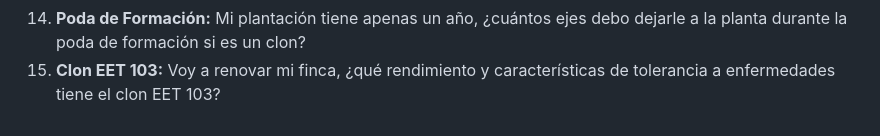
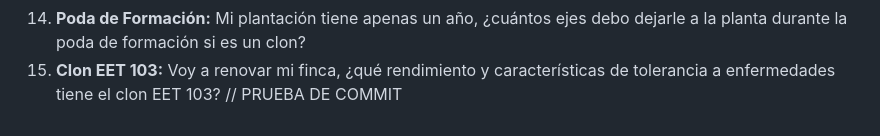
Before and after one commit to AokingDev/Asistente_Productores_Cacao, a Markdown page: docs/04-fuentes.md, the part around the change. Drawn GitHub-style.

Commit message:
Validando mi usuario DATS199101

```diff
--- a/docs/04-fuentes.md
+++ b/docs/04-fuentes.md
@@ -31,3 +31,4 @@ La base de conocimiento de nuestro modelo RAG está construida estrictamente con
 13. **Manejo de Malezas:** ¿Qué problemas me traen las malezas trepadoras en los árboles jóvenes y cómo las controlo?
 14. **Poda de Formación:** Mi plantación tiene apenas un año, ¿cuántos ejes debo dejarle a la planta durante la poda de formación si es un clon?
 15. **Clon EET 103:** Voy a renovar mi finca, ¿qué rendimiento y características de tolerancia a enfermedades tiene el clon EET 103?
+// PRUEBA DE COMMIT
```
